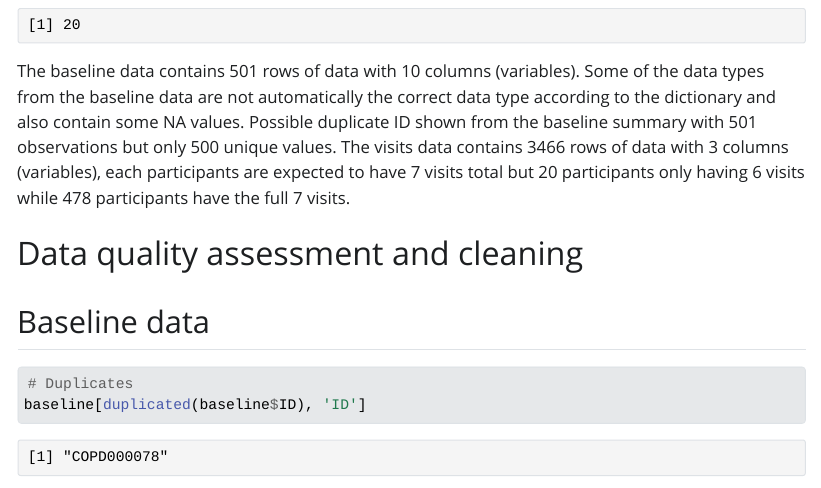
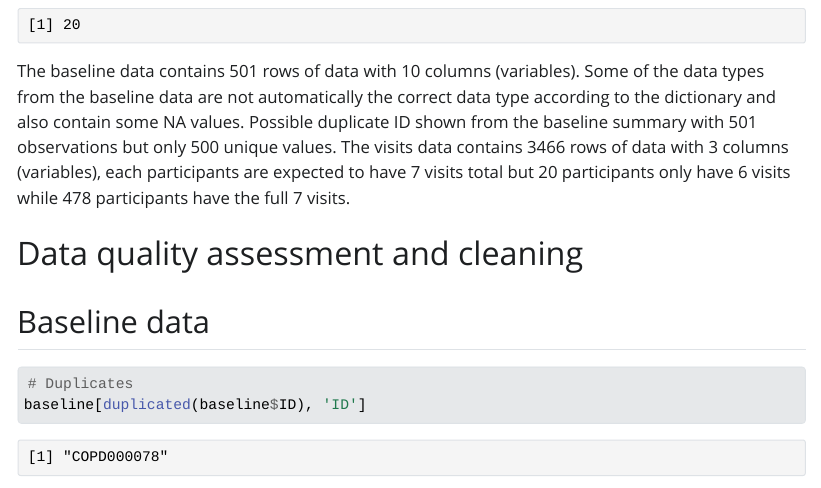
Before and after one commit to fernaldya/uni-aberdeen, an R Markdown document (term-1/intro-to-health-data-sci/PU5063_52642998_A2_script.Rmd): the page in a window 1100 px wide, from 2590 px down. The pictures show the output file term-1/intro-to-health-data-sci/PU5063_52642998_A2_script.html that the author committed with the source, opened offline; Quarto's library style sheets are replaced by a plain one without menus.

Commit message:
drwt | assessment 2: fixed typo in import paragraph

````diff
--- a/term-1/intro-to-health-data-sci/PU5063_52642998_A2_script.Rmd
+++ b/term-1/intro-to-health-data-sci/PU5063_52642998_A2_script.Rmd
@@ -88,7 +88,7 @@ unique(visits_per_id$visit)
 nrow(visits_per_id[visits_per_id$visit == 7, ])
 nrow(visits_per_id[visits_per_id$visit == 6, ])
 ```
-The baseline data contains 501 rows of data with 10 columns (variables). Some of the data types from the baseline data are not automatically the correct data type according to the dictionary and also contain some NA values. Possible duplicate ID shown from the baseline summary with 501 observations but only 500 unique values. The visits data contains 3466 rows of data with 3 columns (variables), each participants are expected to have 7 visits total but 20 participants only having 6 visits while 478 participants have the full 7 visits.
+The baseline data contains 501 rows of data with 10 columns (variables). Some of the data types from the baseline data are not automatically the correct data type according to the dictionary and also contain some NA values. Possible duplicate ID shown from the baseline summary with 501 observations but only 500 unique values. The visits data contains 3466 rows of data with 3 columns (variables), each participants are expected to have 7 visits total but 20 participants only have 6 visits while 478 participants have the full 7 visits.
 
 
 # Data quality assessment and cleaning
````
Also changed, not shown: term-1/intro-to-health-data-sci/PU5063_52642998_A2_script.html.
